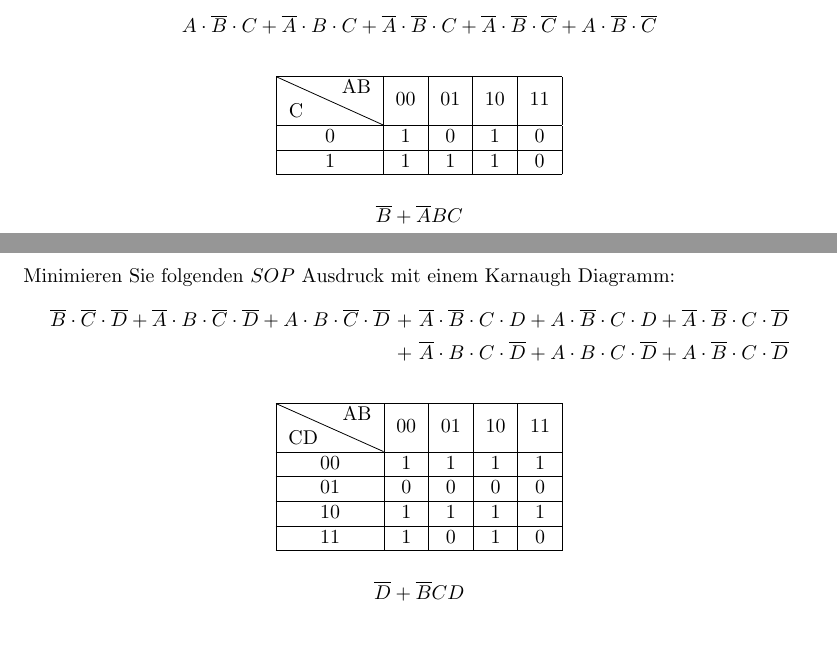
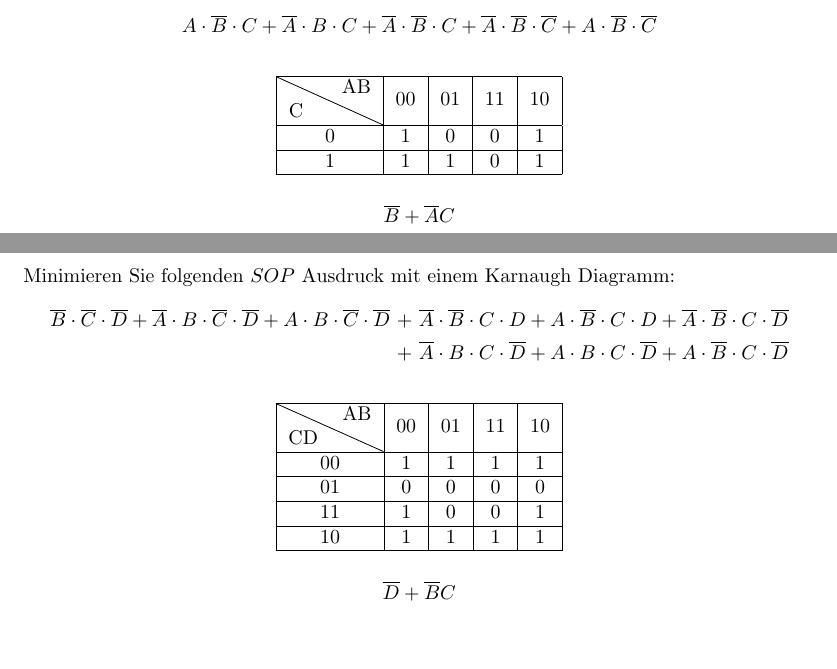
Before and after one commit to hiegz/hochschule-trier, a LaTeX document (TI2425/ueb06/main.tex): two parts of pages 4 and 5 of 5, joined at a grey line, cut so that both start at the same text. Compiled offline with pdfLaTeX.

Commit message:
TI24/25: Lösungen zum Übungsblatt 6 aktualisieren

```diff
--- a/TI2425/ueb06/main.tex
+++ b/TI2425/ueb06/main.tex
@@ -222,13 +222,13 @@ Minimieren Sie folgenden $SOP$ Ausdruck mit einem Karnaugh Diagramm:
     \centering
     \begin{tabular}{|c|c|c|c|c|}
         \hline
-        \diagbox{C}{AB} & 00 & 01 & 10 & 11 \\ \hline
-                           0 & 1  & 0  & 1  & 0  \\ \hline
-                           1 & 1  & 1  & 1  & 0  \\ \hline
+        \diagbox{C}{AB} & 00 & 01 & 11 & 10 \\ \hline
+                      0 & 1  & 0  & 0  & 1  \\ \hline
+                      1 & 1  & 1  & 0  & 1  \\ \hline
     \end{tabular}
 \end{table}
 \begin{equation*}
-    \overline{B} + \overline{A}BC
+    \overline{B} + \overline{A}C
 \end{equation*}
 
 \section{Aufgabe 19}
@@ -243,14 +243,14 @@ Minimieren Sie folgenden $SOP$ Ausdruck mit einem Karnaugh Diagramm:
     \centering
     \begin{tabular}{|c|c|c|c|c|}
         \hline
-       \diagbox{CD}{AB} & 00 & 01 & 10 & 11 \\ \hline
-                          00 & 1  & 1  & 1  & 1  \\ \hline
-                          01 & 0  & 0  & 0  & 0  \\ \hline
-                          10 & 1  & 1  & 1  & 1  \\ \hline
-                          11 & 1  & 0  & 1  & 0  \\ \hline
+       \diagbox{CD}{AB} & 00 & 01 & 11 & 10 \\ \hline
+                     00 & 1  & 1  & 1  & 1  \\ \hline
+                     01 & 0  & 0  & 0  & 0  \\ \hline
+                     11 & 1  & 0  & 0  & 1  \\ \hline
+                     10 & 1  & 1  & 1  & 1  \\ \hline
     \end{tabular}
 \end{table}
 \begin{equation*}
-    \overline{D} + \overline{B}CD
+    \overline{D} + \overline{B}C
 \end{equation*}
 \end{document}
```
